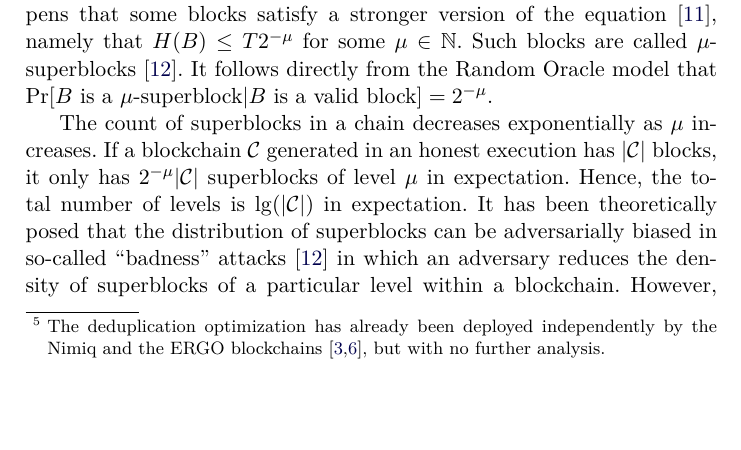
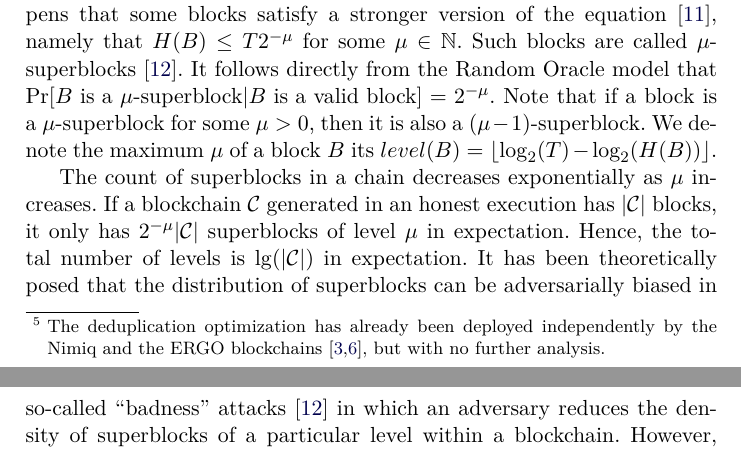
Before and after one commit to decrypto-org/superblocks-paper, a LaTeX thesis (superblocks.tex, which reads preliminaries.tex): part of page 3 of 16 before the commit and two parts of pages 3 and 4 of 16 after it, the two joined at a grey line, cut so that both start at the same text, the shorter picture padded with empty space. Compiled offline with pdfLaTeX.

Commit message:
Remark that blocks have multiple levels

```diff
--- a/preliminaries.tex
+++ b/preliminaries.tex
@@ -11,7 +11,9 @@ $\kappa$ bits, where $\kappa$ is the security parameter of the protocol and $T <
 the equation~\cite{popow}, namely that $H(B) \leq T2^{-\mu}$ for some $\mu \in
 \mathbb{N}$. Such blocks are called $\mu$-superblocks~\cite{nipopows}.
 It follows directly from the Random Oracle model that
-$\Pr[B \text{ is a } \mu\text{-superblock}|B \text{ is a valid block}] = 2^{-\mu}$.
+$\Pr[B \text{ is a } \mu\text{-superblock}|B \text{ is a valid block}] = 2^{-\mu}$. Note that if a block is a $\mu$-superblock for some $\mu > 0$, then it is
+also a $(\mu - 1)$-superblock. We denote the maximum $\mu$ of a block $B$ its
+$level(B) = \lfloor \log_2(T) - \log_2(H(B)) \rfloor$.
 
 The count of superblocks in a chain decreases exponentially as $\mu$ increases.
 If a blockchain $\chain$ generated in an honest execution has $|\chain|$ blocks,
```
